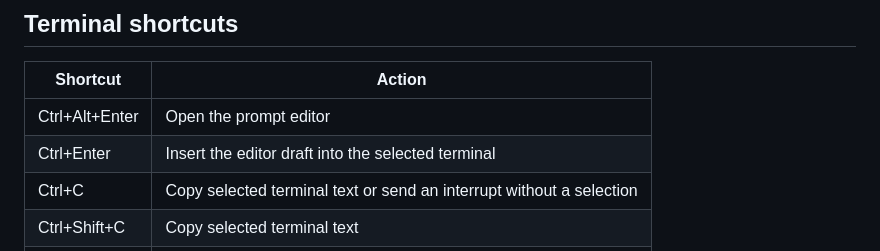
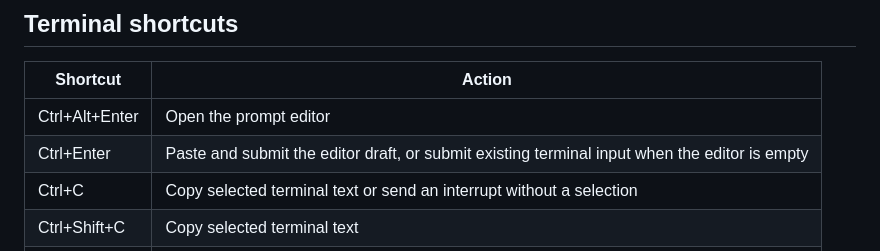
Before and after one commit to sungreong/wincmux, a Markdown page: docs/features.md, the part around the change. Rendered like a GitHub page.

```diff
--- a/docs/features.md
+++ b/docs/features.md
@@ -17,7 +17,7 @@
 | Shortcut | Action |
 |---|---|
 | Ctrl+Alt+Enter | Open the prompt editor |
-| Ctrl+Enter | Insert the editor draft into the selected terminal |
+| Ctrl+Enter | Paste and submit the editor draft, or submit existing terminal input when the editor is empty |
 | Ctrl+C | Copy selected terminal text or send an interrupt without a selection |
 | Ctrl+Shift+C | Copy selected terminal text |
 | Ctrl+/ | Show keyboard shortcuts |
```
Also changed, not shown: README.kr.md (+4 -4 lines), README.md (+4 -4 lines), assets/prompt-editor.png, assets/view.png, 11 other files.
